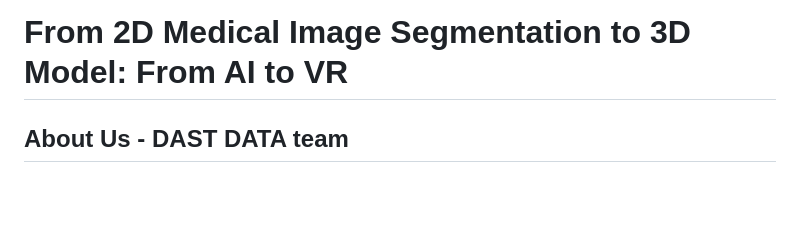
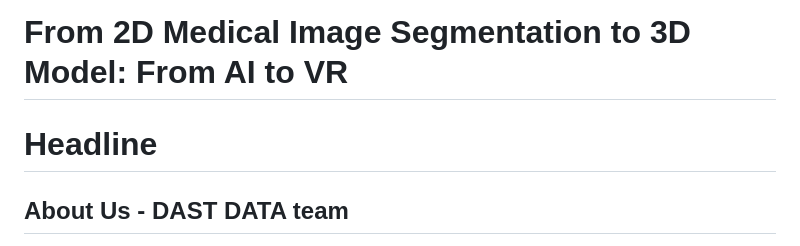
Before and after one commit to diwalsh/Medical-Imaging-Segmentation-Application, a Markdown page: README.md, the part around the change. GitHub-like rendering; blank space fills up the shorter version.

```diff
--- a/README.md
+++ b/README.md
@@ -1,6 +1,6 @@
 ![Project Image](images/README.webp)
 # From 2D Medical Image Segmentation to 3D Model: From AI to VR
-
+# Headline
 ## About Us - DAST DATA team
 We are four data science students from Spiced Academy, each of us coming from diverse academic backgrounds. This repository showcases our final project, which has been a collaborative effort among Tina Mangum, [Ali Rahjouei](https://github.com/arahjou), [Sergio Sanz](https://github.com/sergio-sanz-rodriguez), [Di Walsh](https://github.com/diwalsh). Our aim is to blend innovative technology and teamwork to tackle challenging problems in medical imaging.
 
```
